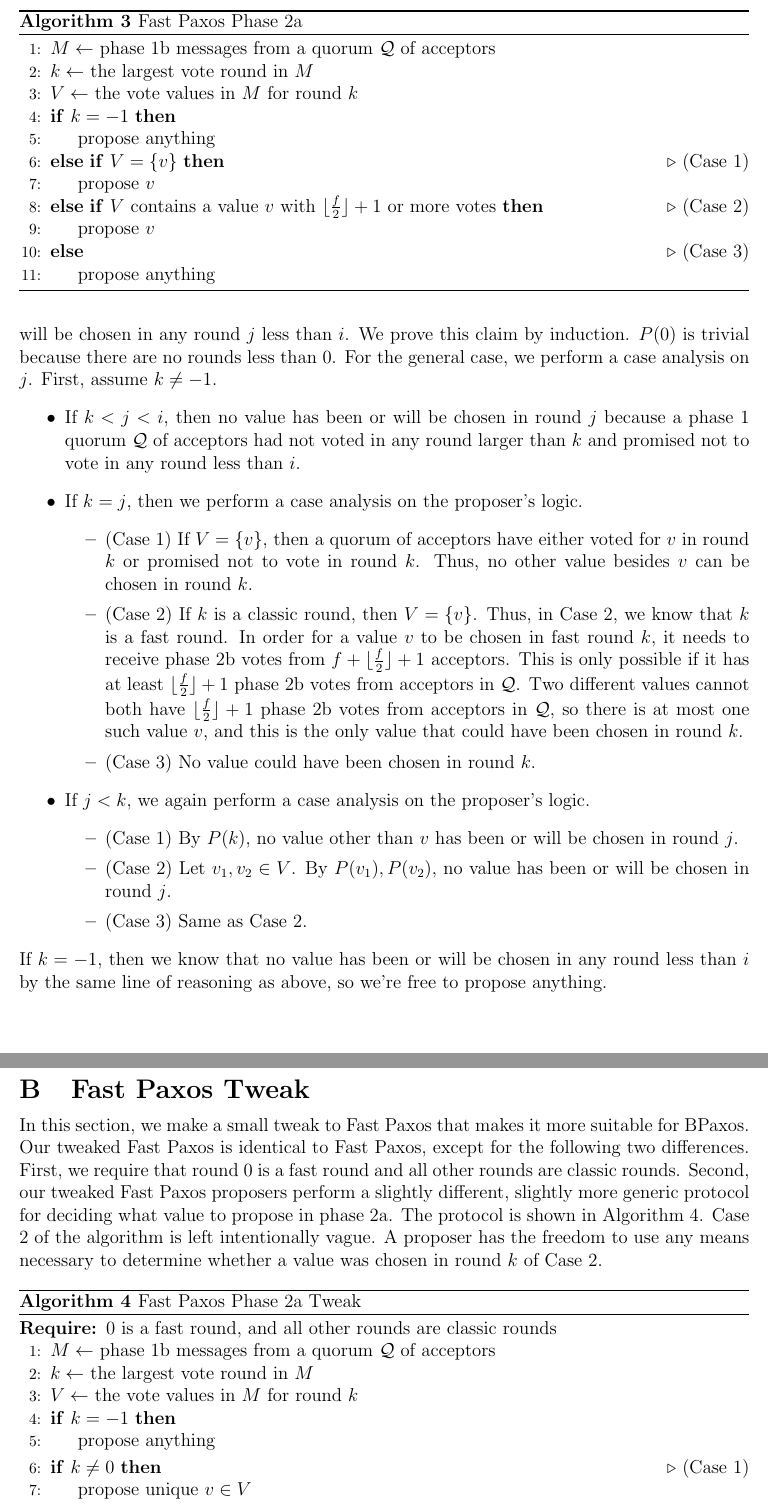
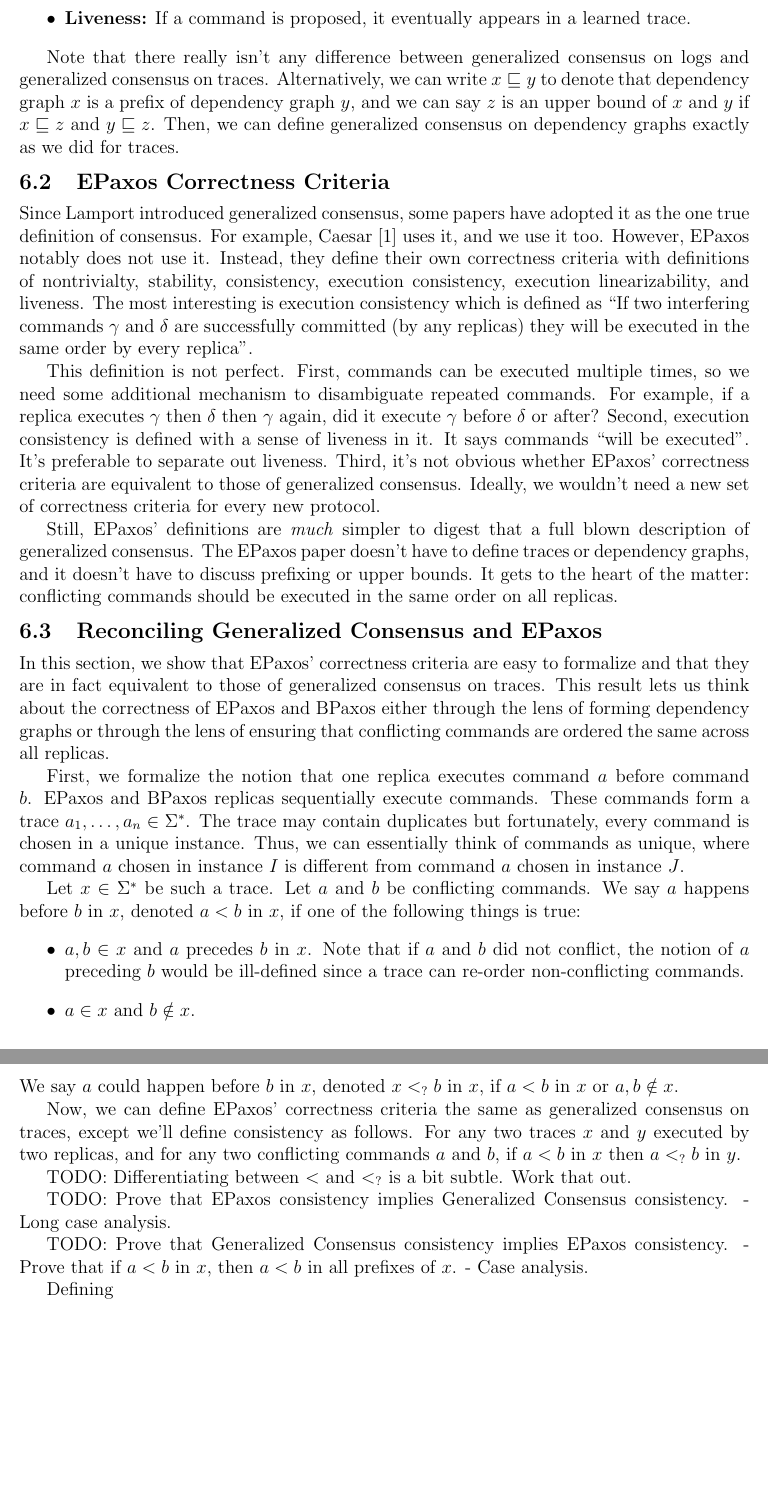
Before and after one commit to mwhittaker/bipartisan_paxos, a LaTeX document (notes/bipartisan_paxos.tex, which reads notes/sections/correctness.tex): two parts of pages 18 and 19 of 20 before the commit and two parts of pages 19 and 20 of 20 after it, joined at a grey line, cut at the place of the change, the shorter picture padded with empty space. Compiled offline with pdfLaTeX.

Commit message:
Wrote down some notes on correctness.
Correctness criteria are a little complex.

```diff
--- /dev/null
+++ b/notes/sections/correctness.tex
@@ -0,0 +112,118 @@
+  \item \textbf{Liveness:}
+    If a command is proposed, it eventually appears in a learned trace.
+\end{itemize}
+
+Note that there really isn't any difference between generalized consensus on
+logs and generalized consensus on traces. Alternatively, we can write $x
+\prefixof y$ to denote that dependency graph $x$ is a prefix of dependency
+graph $y$, and we can say $z$ is an upper bound of $x$ and $y$ if $x \prefixof
+z$ and $y \prefixof z$. Then, we can define generalized consensus on dependency
+graphs exactly as we did for traces.
+
+\subsection{EPaxos Correctness Criteria}
+Since Lamport introduced generalized consensus, some papers have adopted it as
+the one true definition of consensus. For example,
+Caesar~\cite{arun2017speeding} uses it, and we use it too. However, EPaxos
+notably does not use it. Instead, they define their own correctness criteria
+with definitions of nontrivialty, stability, consistency, execution
+consistency, execution linearizability, and liveness. The most interesting is
+execution consistency which is defined as ``If two interfering commands
+$\gamma$ and $\delta$ are successfully committed (by any replicas) they will be
+executed in the same order by every replica''.
+
+This definition is not perfect. First, commands can be executed multiple times,
+so we need some additional mechanism to disambiguate repeated commands. For
+example, if a replica executes $\gamma$ then $\delta$ then $\gamma$ again, did
+it execute $\gamma$ before $\delta$ or after? Second, execution consistency is
+defined with a sense of liveness in it. It says commands ``will be executed''.
+It's preferable to separate out liveness. Third, it's not obvious whether
+EPaxos' correctness criteria are equivalent to those of generalized consensus.
+Ideally, we wouldn't need a new set of correctness criteria for every new
+protocol.
+
+Still, EPaxos' definitions are \emph{much} simpler to digest that a full blown
+description of generalized consensus. The EPaxos paper doesn't have to define
+traces or dependency graphs, and it doesn't have to discuss prefixing or upper
+bounds. It gets to the heart of the matter: conflicting commands should be
+executed in the same order on all replicas.
+
+\subsection{Reconciling Generalized Consensus and EPaxos}
+In this section, we show that EPaxos' correctness criteria are easy to
+formalize and that they are in fact equivalent to those of generalized
+consensus on traces. This result lets us think about the correctness of EPaxos
+and BPaxos either through the lens of forming dependency graphs or through the
+lens of ensuring that conflicting commands are ordered the same across all
+replicas.
+
+First, we formalize the notion that one replica executes command $a$ before
+command $b$. EPaxos and BPaxos replicas sequentially execute commands. These
+commands form a trace $a_1, \ldots, a_n \in \Cmd^*$. The trace may contain
+duplicates but fortunately, every command is chosen in a unique instance. Thus,
+we can essentially think of commands as unique, where command $a$ chosen in
+instance $I$ is different from command $a$ chosen in instance $J$.
+
+Let $x \in \Cmd^*$ be such a trace. Let $a$ and $b$ be conflicting commands. We
+say $a$ happens before $b$ in $x$, denoted $a < b$ in $x$, if one of the
+following things is true:
+\begin{itemize}
+  \item
+    $a, b \in x$ and $a$ precedes $b$ in $x$. Note that if $a$ and $b$ did not
+    conflict, the notion of $a$ preceding $b$ would be ill-defined since a
+    trace can re-order non-conflicting commands.
+
+  \item
+    $a \in x$ and $b \notin x$.
+\end{itemize}
+We say $a$ could happen before $b$ in $x$, denoted $x <_? b$ in $x$, if $a < b$
+in $x$ or $a, b \notin x$.
+
+Now, we can define EPaxos' correctness criteria the same as generalized
+consensus on traces, except we'll define consistency as follows. For any two
+traces $x$ and $y$ executed by two replicas, and for any two conflicting
+commands $a$ and $b$, if $a < b$ in $x$ then $a <_? b$ in $y$.
+
+TODO: Differentiating between $<$ and $<_?$ is a bit subtle. Work that out.
+
+TODO: Prove that EPaxos consistency implies Generalized Consensus consistency.
+- Long case analysis.
+
+TODO: Prove that Generalized Consensus consistency implies EPaxos consistency.
+- Prove that if $a < b$ in $x$, then $a < b$ in all prefixes of $x$.
+- Case analysis.
+
+% Well, defining the
+% correctness of a state machine replication protocol like BPaxos turns out to be
+% more complex that it may seem.
+%
+% Generalized
+% Paxos~\cite{lamport2005generalized} formalizes \defword{generalized consensus}
+% quite nicely, but it's pretty complicated. EPaxos defines its own form of
+% correctness, but it's a tiny bit informal. Caesar~\cite{arun2017speeding}
+% defines correctness using generalized consensus, but again, this is a little
+% too complicated.
+%
+% Ideally, we'd like to define a very intuitive correctness criterion and prove
+% that it is equivalent to generalized consensus. Here's an attempt at that.
+%
+% Let $\Sigma$ be a set of commands. Let $\Sigma!$ be the strings over $\Sigma$
+% with no repeated commands. Let $x = x_1 \ldots x_n \in \Sigma!$. We say $a < b$
+% in $x$ if (a) $a$ and $b$ both appear in $x$ and $a$ precedes $x$, or (b) $a$
+% appears in $x$ but not $b$, or (c) neither appears in $x$. Consider two strings
+% $x, y$ such that $a < b$ in $x$ if and only if $a < b$ in $y$. We want to prove
+% that $x$ and $y$ are compatible. That is, there exists strings $w_x$ and $w_y$
+% such that $x w_x \equiv y w_y$. If this is true, then the informal statement
+% ``replicas execute conflicting commands in the same order'' is enough to
+% maintain generalized consensus.
+%
+% The proof is likely going to be tricky. Reasoning about the equivalence of
+% commands is always tricky. I think $w_x = y - x$ and $w_y = x - y$, but we'll
+% have to see.
+%
+% Proof idea:
+% In the Generalized Paxos paper, they say two histories are equivalent if they
+% are permutations that preserve conflicting command ordering. If this is true,
+% then I think we can prove our theorem easily. Append $(y-x) to x$ and $(x-y) to
+% y$. They are permutations. Then, look at a conflicting pair of commands $a, b$
+% in $x(y-x)$. Do a case analysis on where $a$ and $b$ appear. $a,b$ both in $x$;
+% $a$ in $x$, $b$ in $(y-x)$, $a,b$ both in $(y-x)$. In all cases, we'll see that
+Defining % $y(x-y)$ has them in the same order. Thus, the two strings are equivalent.
```
Also changed, not shown: notes/bipartisan_paxos.tex (+5 -3 lines), notes/references.bib (+16 -0 lines), notes/sections/dependency_compaction.tex (added), notes/sections/correctness.tex (111 more changed lines).
